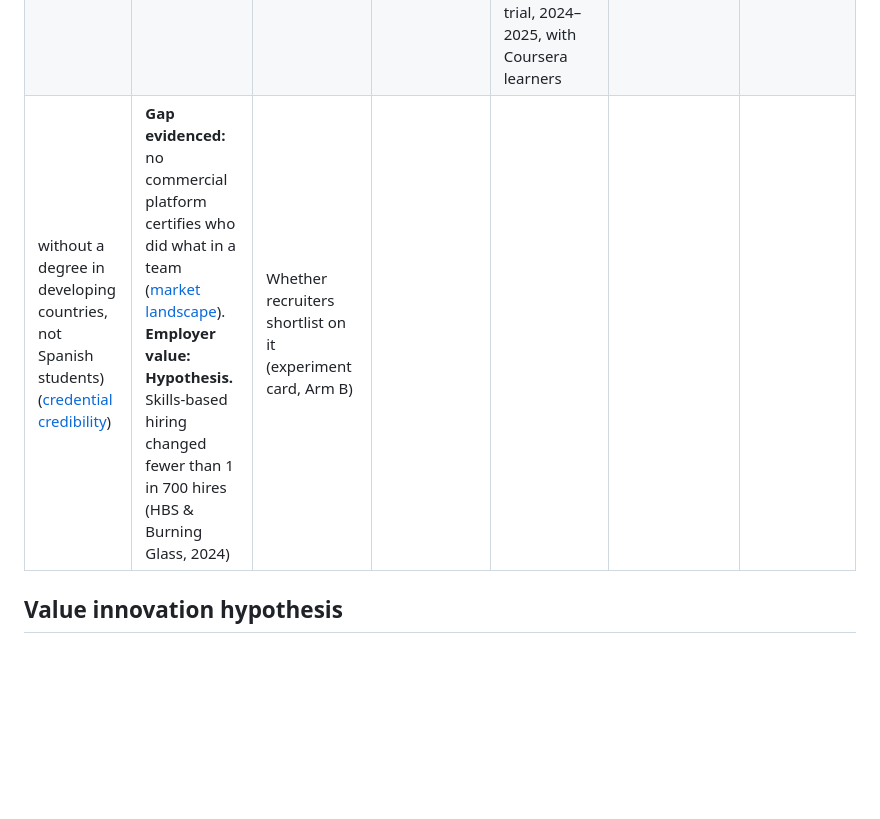
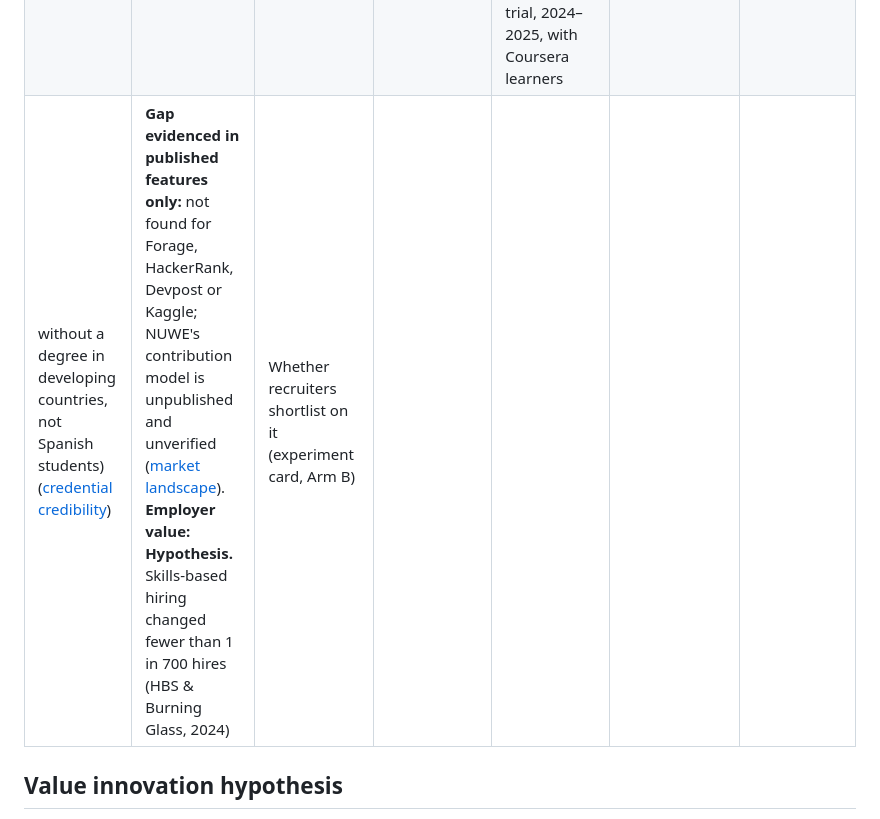
Before and after one commit to lucasavila23/skillbridge, a Markdown page: evidence-log/ERRC.md, the part around the change. GitHub-like rendering; blank space fills up the shorter version.

Commit message:
Revise ERRC matrix with updated contributions and evidence
Updated the ERRC matrix in ERRC.md to clarify the contributions and evidence for each category, including adjustments to the 'Create' section regarding company-calibrated scores and individual contributions.

```diff
--- a/evidence-log/ERRC.md
+++ b/evidence-log/ERRC.md
@@ -46,7 +46,7 @@ proves completion, not quality; team results are shared, not attributed.
 | Reduce | Time per challenge to 2–7 h; company judging time by letting automated tests and an AI rubric score every submission, with the engineer reviewing only the top and uncertain ones | "A credible result needs a long project and a human grading every entry" | Lower engineer hours per challenge; lower student time cost | Fits stated capacity: 12/17 can give ≤4 h/week, 0 can give 8+ | **Evidence** for capacity (survey). Completion risk: 15% of registrants submitted in one Devpost online hackathon; MOOC completion 3% overall vs 46% for payers (Science 2019) | Completion rate on a 4 h challenge; AI vs engineer score agreement |
 | Raise | Verifiability: per-member contribution from commits **plus** peer ratings, and a 10-minute live debrief for top results; written feedback on every certified result | "A certificate or a final output is enough proof" | Higher cost per top submission (debrief and engineer time) | Answers the recruiter's "what did *you* do?" and the AI-cheating worry | **Evidence** for the need: 14/17 struggle to explain contribution; peer assessment cut free-riding complaints from 26% to 7% in one study; git data alone misses silent or absent members ([student motives][N-s]). AI cheating rising (see baseline) | That the debrief scales; that students accept contribution scoring |
 | Create | A company-calibrated score with a verified individual-contribution record, stacked on a portable profile and shareable to LinkedIn and Europass | "Credentials prove completion, not quality, and team work cannot be attributed" | Low marginal cost once the rubric exists; profile and sharing are software | A signal the market lacks: showing certificates on LinkedIn raised new jobs by about 6% and by about 12% for the weakest candidates (Athey & Palikot, Stanford randomised trial, 2024–2025, with Coursera learners
-without a degree in developing countries, not Spanish students) ([credential credibility][N-r]) | **Gap evidenced:** no commercial platform certifies who did what in a team ([market landscape][N-m]). **Employer value: Hypothesis.** Skills-based hiring changed fewer than 1 in 700 hires (HBS & Burning Glass, 2024) | Whether recruiters shortlist on it (experiment card, Arm B) |
+without a degree in developing countries, not Spanish students) ([credential credibility][N-r]) | **Gap evidenced in published features only:** not found for Forage, HackerRank, Devpost or Kaggle; NUWE's contribution model is unpublished and unverified ([market landscape][N-m]). **Employer value: Hypothesis.** Skills-based hiring changed fewer than 1 in 700 hires (HBS & Burning Glass, 2024) | Whether recruiters shortlist on it (experiment card, Arm B) |
 
 ## Value innovation hypothesis
 
```
